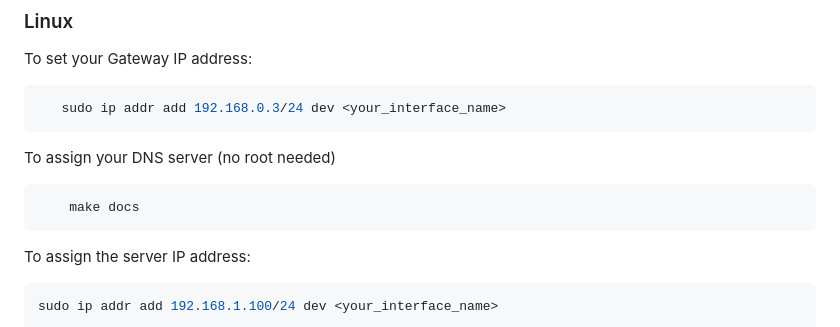
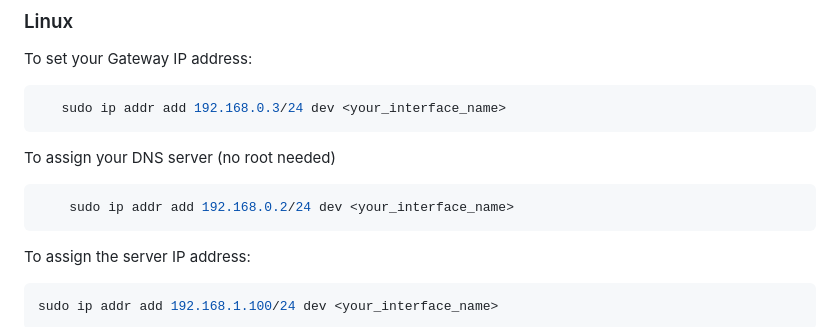
Before and after one commit to THI-CSI/decentralized_iam_battery_data, a Markdown page: bms/README.md, the part around the change. Rendered like a GitHub page.

Commit message:
doc: Forgot to set IP

````diff
--- a/bms/README.md
+++ b/bms/README.md
@@ -96,7 +96,7 @@ To set your Gateway IP address:
 ```
 To assign your DNS server (no root needed)
 ```bash
-	make docs
+	sudo ip addr add 192.168.0.2/24 dev <your_interface_name>
 ```
 To assign the server IP address:
 ```bash
````
